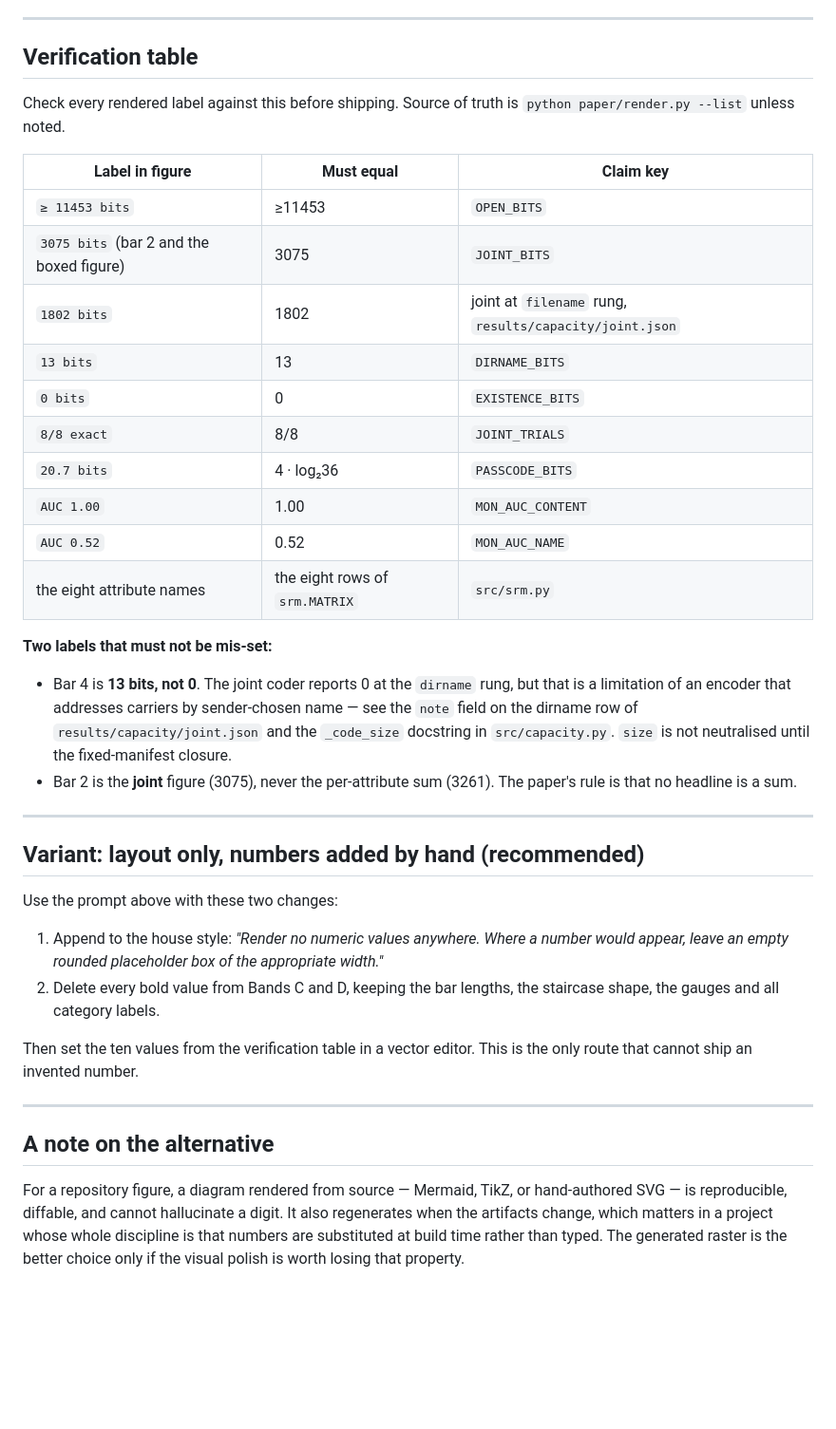
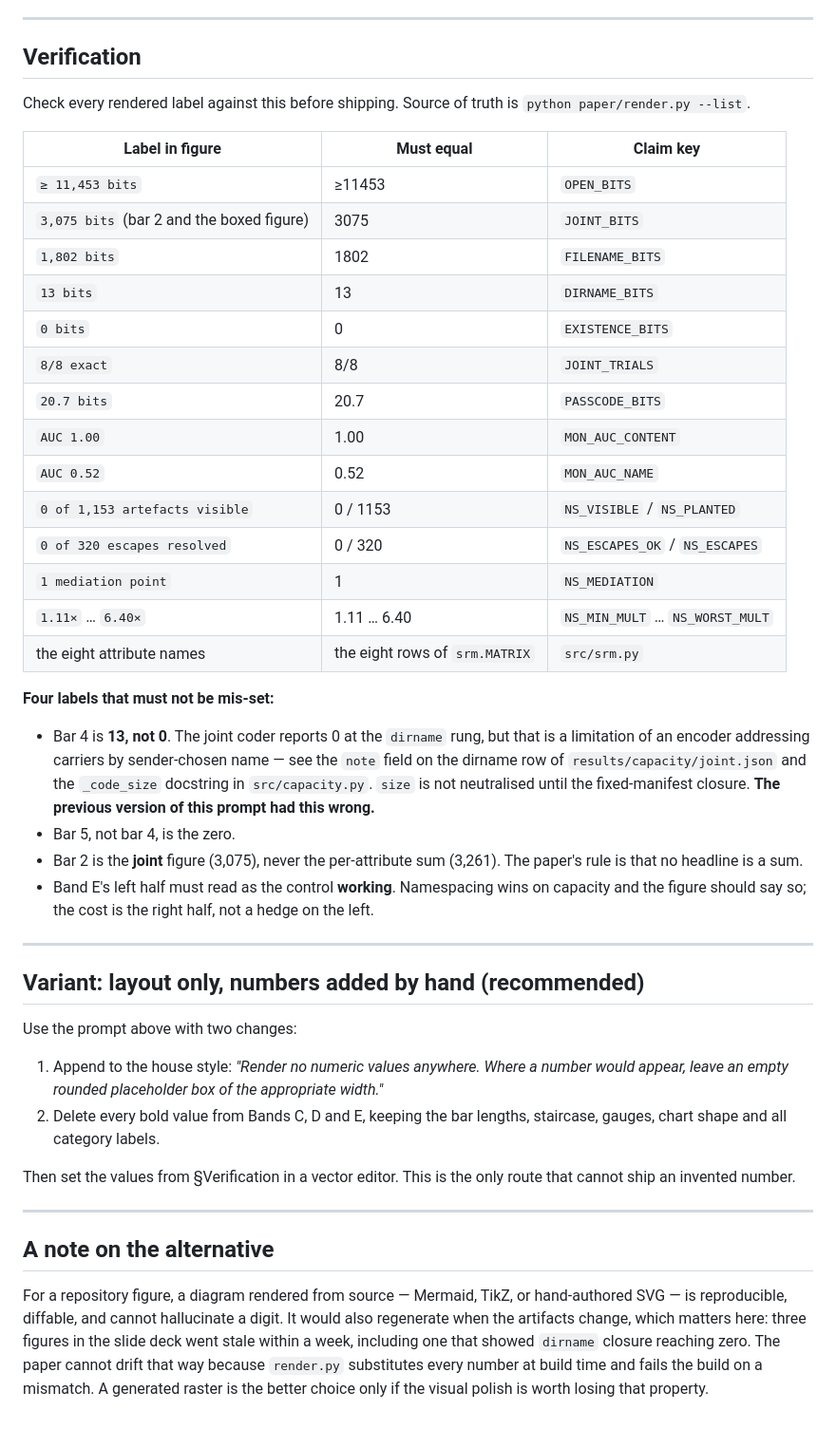
Before and after one commit to astral-fate/co-tenant-channel-capacity, a Markdown page: Fig/PROMPT-system-arch.md, the part around one of its changes. Shown at 95% size. Rendered like a GitHub page; blank space fills up the shorter version.

```diff
--- a/Fig/PROMPT-system-arch.md
+++ b/Fig/PROMPT-system-arch.md
@@ -102,53 +116,62 @@ If you generate *with* numbers, check every one against the verification table b
 
 ---
 
-## Verification table
+## Verification
 
 Check every rendered label against this before shipping. Source of truth is
-`python paper/render.py --list` unless noted.
+`python paper/render.py --list`.
 
 | Label in figure | Must equal | Claim key |
 |---|---|---|
-| `≥ 11453 bits` | ≥11453 | `OPEN_BITS` |
-| `3075 bits` (bar 2 and the boxed figure) | 3075 | `JOINT_BITS` |
-| `1802 bits` | 1802 | joint at `filename` rung, `results/capacity/joint.json` |
+| `≥ 11,453 bits` | ≥11453 | `OPEN_BITS` |
+| `3,075 bits` (bar 2 and the boxed figure) | 3075 | `JOINT_BITS` |
+| `1,802 bits` | 1802 | `FILENAME_BITS` |
 | `13 bits` | 13 | `DIRNAME_BITS` |
 | `0 bits` | 0 | `EXISTENCE_BITS` |
 | `8/8 exact` | 8/8 | `JOINT_TRIALS` |
-| `20.7 bits` | 4 · log₂36 | `PASSCODE_BITS` |
+| `20.7 bits` | 20.7 | `PASSCODE_BITS` |
 | `AUC 1.00` | 1.00 | `MON_AUC_CONTENT` |
 | `AUC 0.52` | 0.52 | `MON_AUC_NAME` |
+| `0 of 1,153 artefacts visible` | 0 / 1153 | `NS_VISIBLE` / `NS_PLANTED` |
+| `0 of 320 escapes resolved` | 0 / 320 | `NS_ESCAPES_OK` / `NS_ESCAPES` |
+| `1 mediation point` | 1 | `NS_MEDIATION` |
+| `1.11×` … `6.40×` | 1.11 … 6.40 | `NS_MIN_MULT` … `NS_WORST_MULT` |
 | the eight attribute names | the eight rows of `srm.MATRIX` | `src/srm.py` |
 
-**Two labels that must not be mis-set:**
+**Four labels that must not be mis-set:**
 
-- Bar 4 is **13 bits, not 0**. The joint coder reports 0 at the `dirname` rung, but that is a
-  limitation of an encoder that addresses carriers by sender-chosen name — see the `note` field on
-  the dirname row of `results/capacity/joint.json` and the `_code_size` docstring in
-  `src/capacity.py`. `size` is not neutralised until the fixed-manifest closure.
-- Bar 2 is the **joint** figure (3075), never the per-attribute sum (3261). The paper's rule is that
-  no headline is a sum.
+- Bar 4 is **13, not 0**. The joint coder reports 0 at the `dirname` rung, but that is a limitation
+  of an encoder addressing carriers by sender-chosen name — see the `note` field on the dirname row
+  of `results/capacity/joint.json` and the `_code_size` docstring in `src/capacity.py`. `size` is
+  not neutralised until the fixed-manifest closure. **The previous version of this prompt had this
+  wrong.**
+- Bar 5, not bar 4, is the zero.
+- Bar 2 is the **joint** figure (3,075), never the per-attribute sum (3,261). The paper's rule is
+  that no headline is a sum.
+- Band E's left half must read as the control **working**. Namespacing wins on capacity and the
+  figure should say so; the cost is the right half, not a hedge on the left.
 
 ---
 
 ## Variant: layout only, numbers added by hand (recommended)
 
-Use the prompt above with these two changes:
+Use the prompt above with two changes:
 
 1. Append to the house style: *"Render no numeric values anywhere. Where a number would appear,
    leave an empty rounded placeholder box of the appropriate width."*
-2. Delete every bold value from Bands C and D, keeping the bar lengths, the staircase shape, the
-   gauges and all category labels.
+2. Delete every bold value from Bands C, D and E, keeping the bar lengths, staircase, gauges, chart
+   shape and all category labels.
 
-Then set the ten values from the verification table in a vector editor. This is the only route that
-cannot ship an invented number.
+Then set the values from §Verification in a vector editor. This is the only route that cannot ship
+an invented number.
 
 ---
 
 ## A note on the alternative
 
 For a repository figure, a diagram rendered from source — Mermaid, TikZ, or hand-authored SVG — is
-reproducible, diffable, and cannot hallucinate a digit. It also regenerates when the artifacts
-change, which matters in a project whose whole discipline is that numbers are substituted at build
-time rather than typed. The generated raster is the better choice only if the visual polish is worth
-losing that property.
+reproducible, diffable, and cannot hallucinate a digit. It would also regenerate when the artifacts
+change, which matters here: three figures in the slide deck went stale within a week, including one
+that showed `dirname` closure reaching zero. The paper cannot drift that way because `render.py`
+substitutes every number at build time and fails the build on a mismatch. A generated raster is the
+better choice only if the visual polish is worth losing that property.
```
Also changed, not shown: other parts of Fig/PROMPT-system-arch.md (+54 -40 lines).
